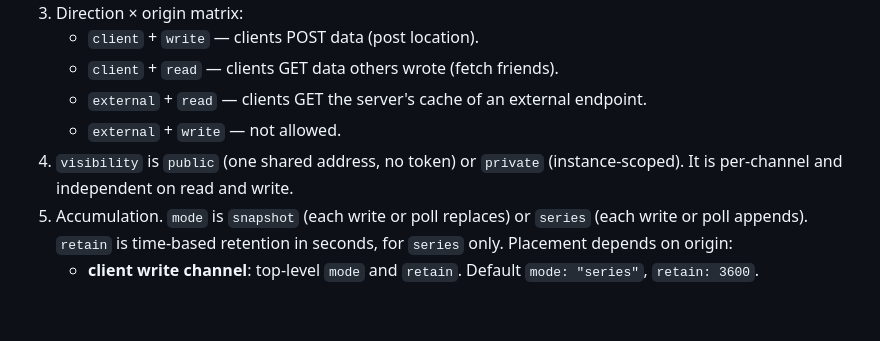
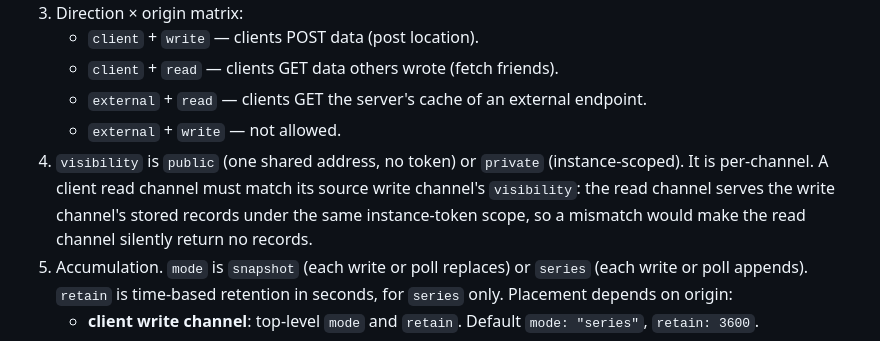
Before and after one commit to ol1ves/anymaps, a Markdown page: SPEC.md, the part around the change. GitHub-like rendering; blank space fills up the shorter version.

```diff
--- a/SPEC.md
+++ b/SPEC.md
@@ -509,7 +509,10 @@ string; the server does not host icons for the MVP), and `server`.
      endpoint.
    - `external` + `write` — not allowed.
 4. `visibility` is `public` (one shared address, no token) or `private`
-   (instance-scoped). It is per-channel and independent on read and write.
+   (instance-scoped). It is per-channel. A client read channel must match its
+   source write channel's `visibility`: the read channel serves the write
+   channel's stored records under the same instance-token scope, so a mismatch
+   would make the read channel silently return no records.
 5. Accumulation. `mode` is `snapshot` (each write or poll replaces) or `series`
    (each write or poll appends). `retain` is time-based retention in seconds,
    for `series` only. Placement depends on origin:
```
Also changed, not shown: CONTRACTS.md (+3 -2 lines).
